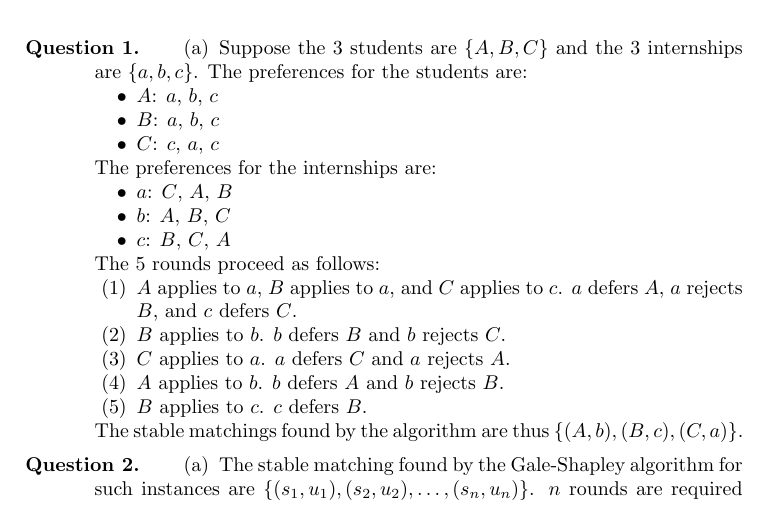
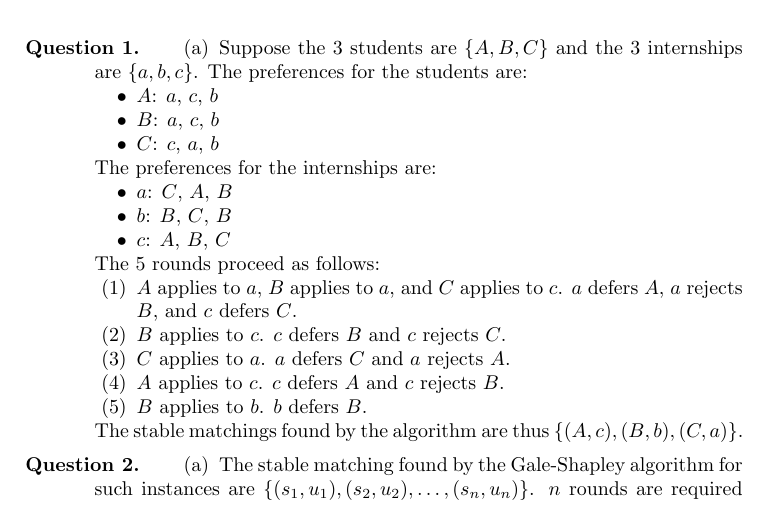
Before and after one commit to ljiaen22/cosc-373-hw, a LaTeX problem sheet (hw01/hw01-submission.tex): part of page 1 of 2, cut so that both start at the same text. Compiled offline with pdfLaTeX.

Commit message:
Fix q1a.

```diff
--- a/hw01/hw01-submission.tex
+++ b/hw01/hw01-submission.tex
@@ -21,26 +21,26 @@
     \item Suppose the 3 students are $\{A, B, C\}$ and the 3 internships are
       $\{a, b, c\}$. The preferences for the students are:
       \begin{itemize}
-        \item $A$: $a$, $b$, $c$
-        \item $B$: $a$, $b$, $c$
-        \item $C$: $c$, $a$, $c$
+        \item $A$: $a$, $c$, $b$
+        \item $B$: $a$, $c$, $b$
+        \item $C$: $c$, $a$, $b$
       \end{itemize}
       The preferences for the internships are:
       \begin{itemize}
         \item $a$: $C$, $A$, $B$
-        \item $b$: $A$, $B$, $C$
-        \item $c$: $B$, $C$, $A$
+        \item $b$: $B$, $C$, $B$
+        \item $c$: $A$, $B$, $C$
       \end{itemize}
       The 5 rounds proceed as follows:
       \begin{enumerate}[label={(\arabic*)}]
         \item $A$ applies to $a$, $B$ applies to $a$, and $C$ applies to $c$.
           $a$ defers $A$, $a$ rejects $B$, and $c$ defers $C$.
-        \item $B$ applies to $b$. $b$ defers $B$ and $b$ rejects $C$.
+        \item $B$ applies to $c$. $c$ defers $B$ and $c$ rejects $C$.
         \item $C$ applies to $a$. $a$ defers $C$ and $a$ rejects $A$.
-        \item $A$ applies to $b$. $b$ defers $A$ and $b$ rejects $B$.
-        \item $B$ applies to $c$. $c$ defers $B$.
+        \item $A$ applies to $c$. $c$ defers $A$ and $c$ rejects $B$.
+        \item $B$ applies to $b$. $b$ defers $B$.
       \end{enumerate}
-      The stable matchings found by the algorithm are thus $\{(A, b), (B, c),
+      The stable matchings found by the algorithm are thus $\{(A, c), (B, b),
       (C, a)\}$.
   \end{enumerate}
 \end{question}
```
Also changed, not shown: hw01/hw01-submission.pdf.
